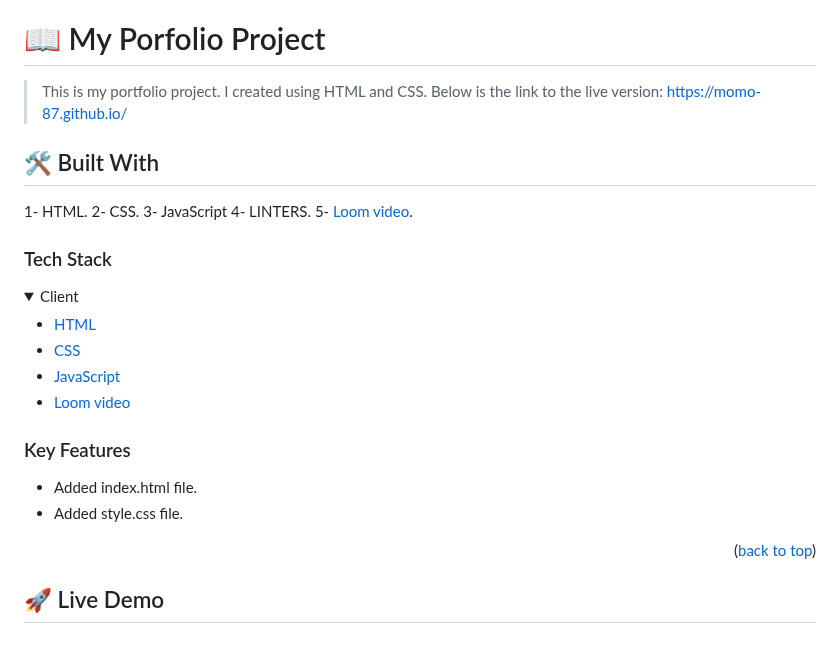
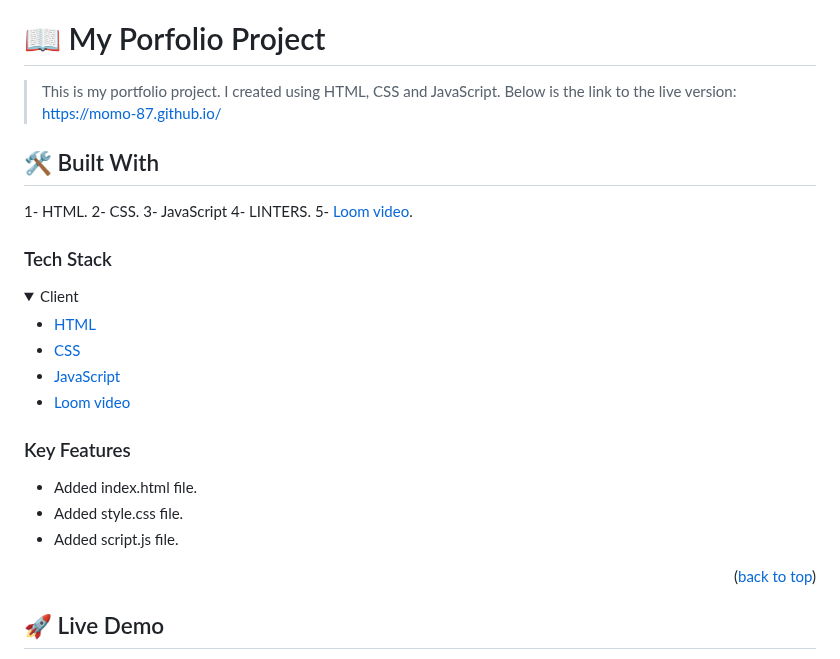
Before and after one commit to momo-87/my-porfolio-project, a Markdown page: README.md, the part around one of its changes. Drawn GitHub-style; folded sections open.

Commit message:
Links to HTML and CSS technologies updated in client section  and script.js file added to the Key Features list

```diff
--- a/README.md
+++ b/README.md
@@ -30,7 +30,7 @@
 
 # 📖 My Porfolio Project <a name="porfolio-project"></a>
 
-> This is my portfolio project. I created using HTML and CSS.
+> This is my portfolio project. I created using HTML, CSS and JavaScript.
 > Below is the link to the live version:
   https://momo-87.github.io/
 
@@ -59,6 +59,7 @@
 
 - Added index.html file.
 - Added style.css file.
+- Added script.js file.
 
 <p align="right">(<a href="#readme-top">back to top</a>)</p>
 
```
Also changed, not shown: other parts of README.md (+2 -2 lines).
